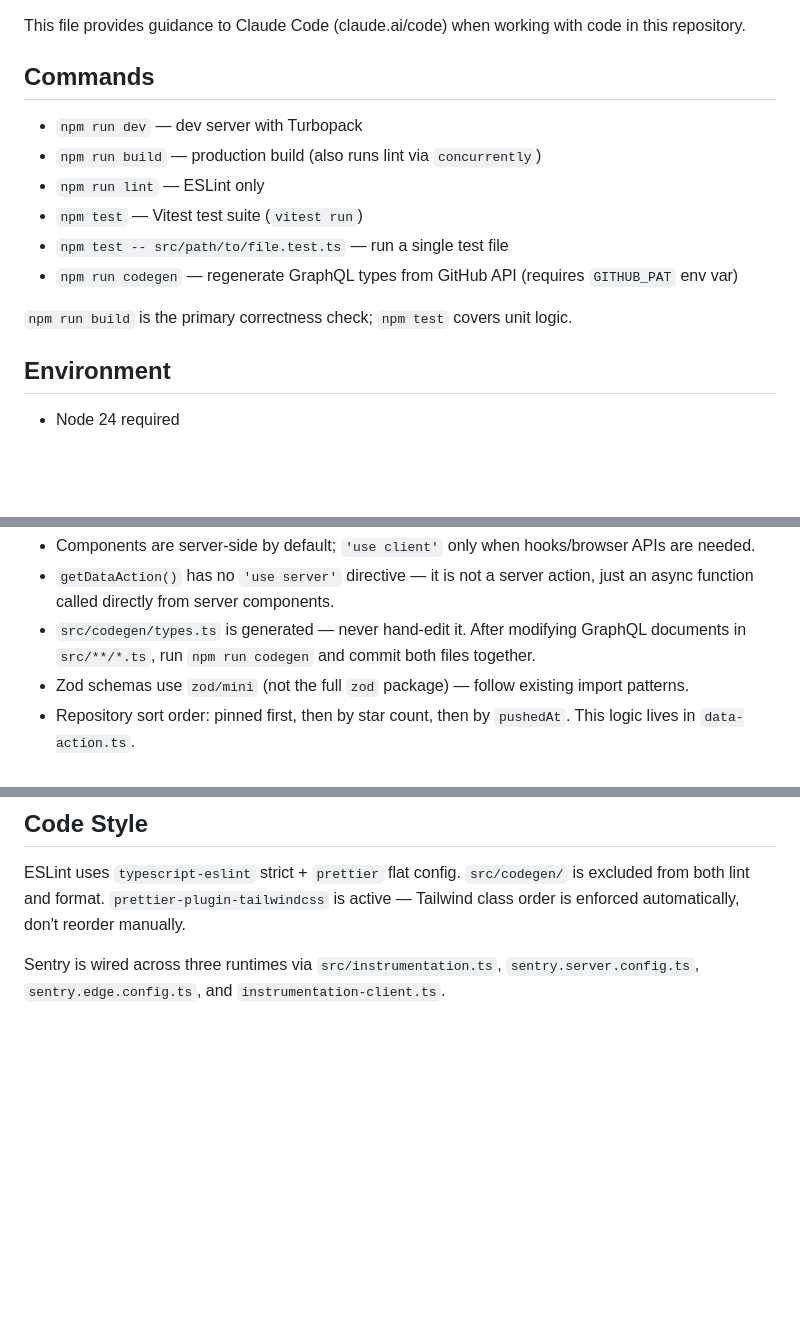
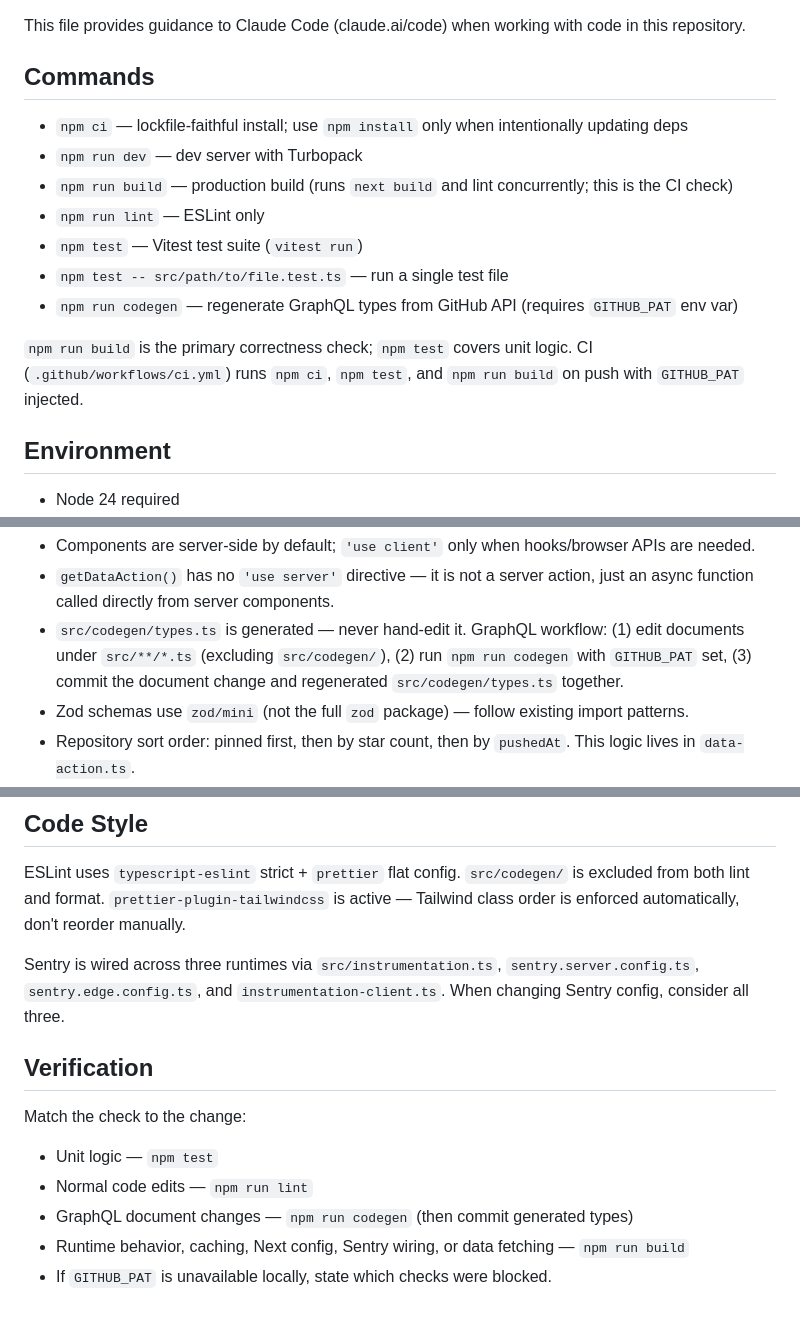
Before and after one commit to dhedegaard/dhedegaard.dk, a Markdown page: CLAUDE.md, 3 parts joined by grey strips. Rendered like a GitHub page; blank space fills up the shorter version.

Commit message:
improved CLAUDE.md

```diff
--- a/CLAUDE.md
+++ b/CLAUDE.md
@@ -4,14 +4,15 @@ This file provides guidance to Claude Code (claude.ai/code) when working with co
 
 ## Commands
 
+- `npm ci` — lockfile-faithful install; use `npm install` only when intentionally updating deps
 - `npm run dev` — dev server with Turbopack
-- `npm run build` — production build (also runs lint via `concurrently`)
+- `npm run build` — production build (runs `next build` and lint concurrently; this is the CI check)
 - `npm run lint` — ESLint only
 - `npm test` — Vitest test suite (`vitest run`)
 - `npm test -- src/path/to/file.test.ts` — run a single test file
 - `npm run codegen` — regenerate GraphQL types from GitHub API (requires `GITHUB_PAT` env var)
 
-`npm run build` is the primary correctness check; `npm test` covers unit logic.
+`npm run build` is the primary correctness check; `npm test` covers unit logic. CI (`.github/workflows/ci.yml`) runs `npm ci`, `npm test`, and `npm run build` on push with `GITHUB_PAT` injected.
 
 ## Environment
 
@@ -34,7 +35,7 @@ Personal site built with Next.js App Router, TypeScript (strictest config), Tail
 
 - Components are server-side by default; `'use client'` only when hooks/browser APIs are needed.
 - `getDataAction()` has no `'use server'` directive — it is not a server action, just an async function called directly from server components.
-- `src/codegen/types.ts` is generated — never hand-edit it. After modifying GraphQL documents in `src/**/*.ts`, run `npm run codegen` and commit both files together.
+- `src/codegen/types.ts` is generated — never hand-edit it. GraphQL workflow: (1) edit documents under `src/**/*.ts` (excluding `src/codegen/`), (2) run `npm run codegen` with `GITHUB_PAT` set, (3) commit the document change and regenerated `src/codegen/types.ts` together.
 - Zod schemas use `zod/mini` (not the full `zod` package) — follow existing import patterns.
 - Repository sort order: pinned first, then by star count, then by `pushedAt`. This logic lives in `data-action.ts`.
 - Caching has two layers: React `cache()` for per-request deduping, and `'use cache'` + `cacheLife()` (Next.js 16 Cache Components, enabled via `cacheComponents: true` in `next.config.ts`) for ISR. Don't collapse these layers.
@@ -53,4 +54,14 @@ Personal site built with Next.js App Router, TypeScript (strictest config), Tail
 
 ESLint uses `typescript-eslint` strict + `prettier` flat config. `src/codegen/` is excluded from both lint and format. `prettier-plugin-tailwindcss` is active — Tailwind class order is enforced automatically, don't reorder manually.
 
-Sentry is wired across three runtimes via `src/instrumentation.ts`, `sentry.server.config.ts`, `sentry.edge.config.ts`, and `instrumentation-client.ts`.
+Sentry is wired across three runtimes via `src/instrumentation.ts`, `sentry.server.config.ts`, `sentry.edge.config.ts`, and `instrumentation-client.ts`. When changing Sentry config, consider all three.
+
+## Verification
+
+Match the check to the change:
+
+- Unit logic — `npm test`
+- Normal code edits — `npm run lint`
+- GraphQL document changes — `npm run codegen` (then commit generated types)
+- Runtime behavior, caching, Next config, Sentry wiring, or data fetching — `npm run build`
+- If `GITHUB_PAT` is unavailable locally, state which checks were blocked.
```
